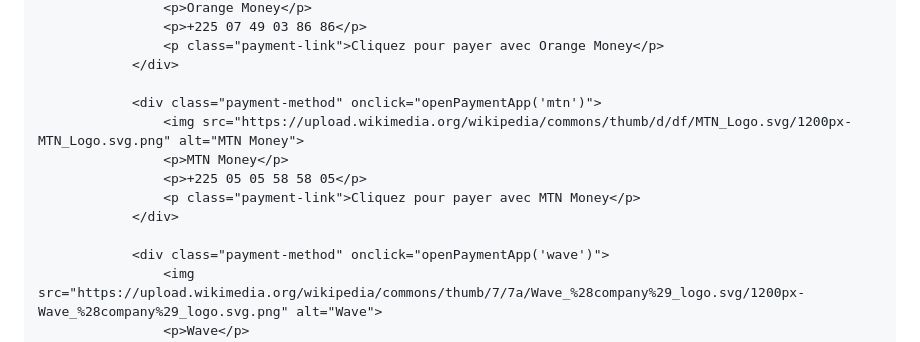
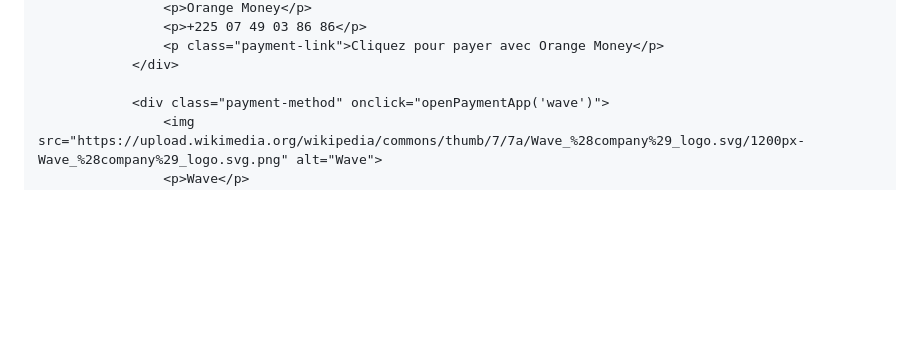
Before and after one commit to Dkhalid2/Hassane.github.io, a Markdown page: README.md, the part around the change. Drawn GitHub-style; blank space fills up the shorter version.

Commit message:
Update README.md
Signed-off-by: Dkhalid2 <dramekhalidibrahim@gmail.com>

```diff
--- a/README.md
+++ b/README.md
@@ -872,13 +872,6 @@
                     <p class="payment-link">Cliquez pour payer avec Orange Money</p>
                 </div>
 
-                <div class="payment-method" onclick="openPaymentApp('mtn')">
-                    <img src="https://upload.wikimedia.org/wikipedia/commons/thumb/d/df/MTN_Logo.svg/1200px-MTN_Logo.svg.png" alt="MTN Money">
-                    <p>MTN Money</p>
-                    <p>+225 05 05 58 58 05</p>
-                    <p class="payment-link">Cliquez pour payer avec MTN Money</p>
-                </div>
-
                 <div class="payment-method" onclick="openPaymentApp('wave')">
                     <img src="https://upload.wikimedia.org/wikipedia/commons/thumb/7/7a/Wave_%28company%29_logo.svg/1200px-Wave_%28company%29_logo.svg.png" alt="Wave">
                     <p>Wave</p>
```
